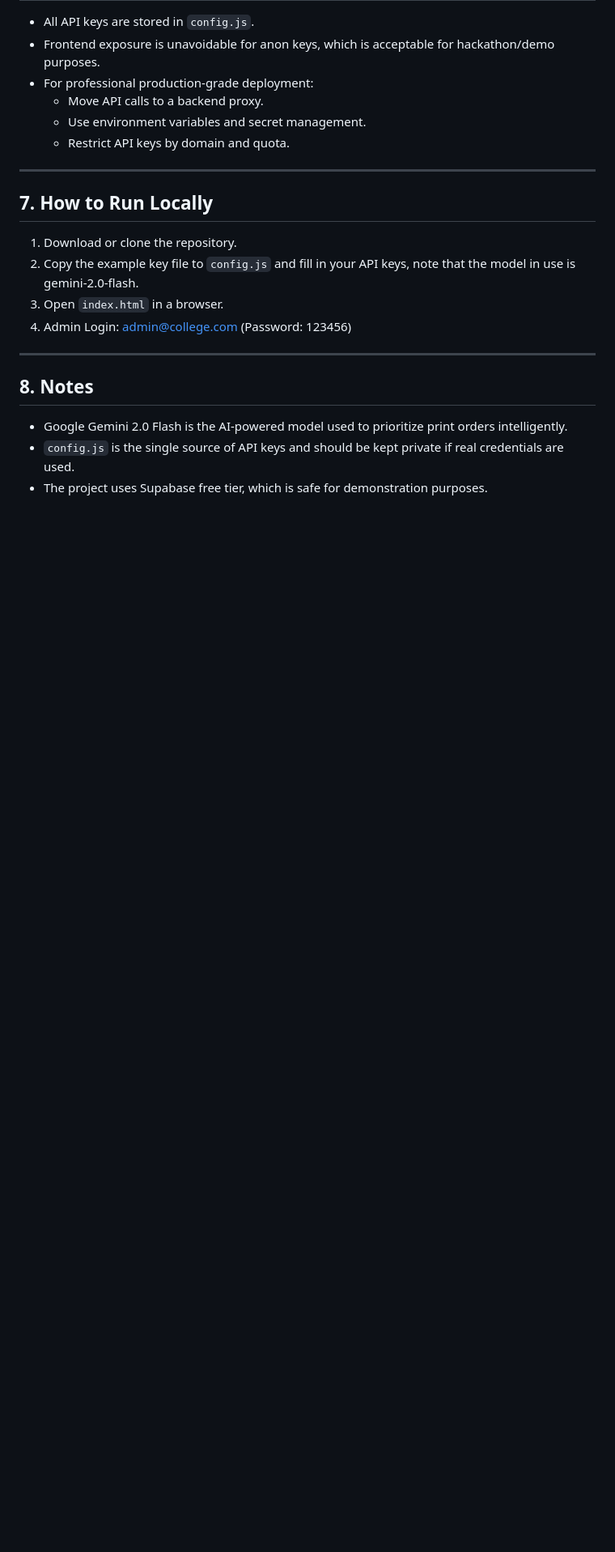
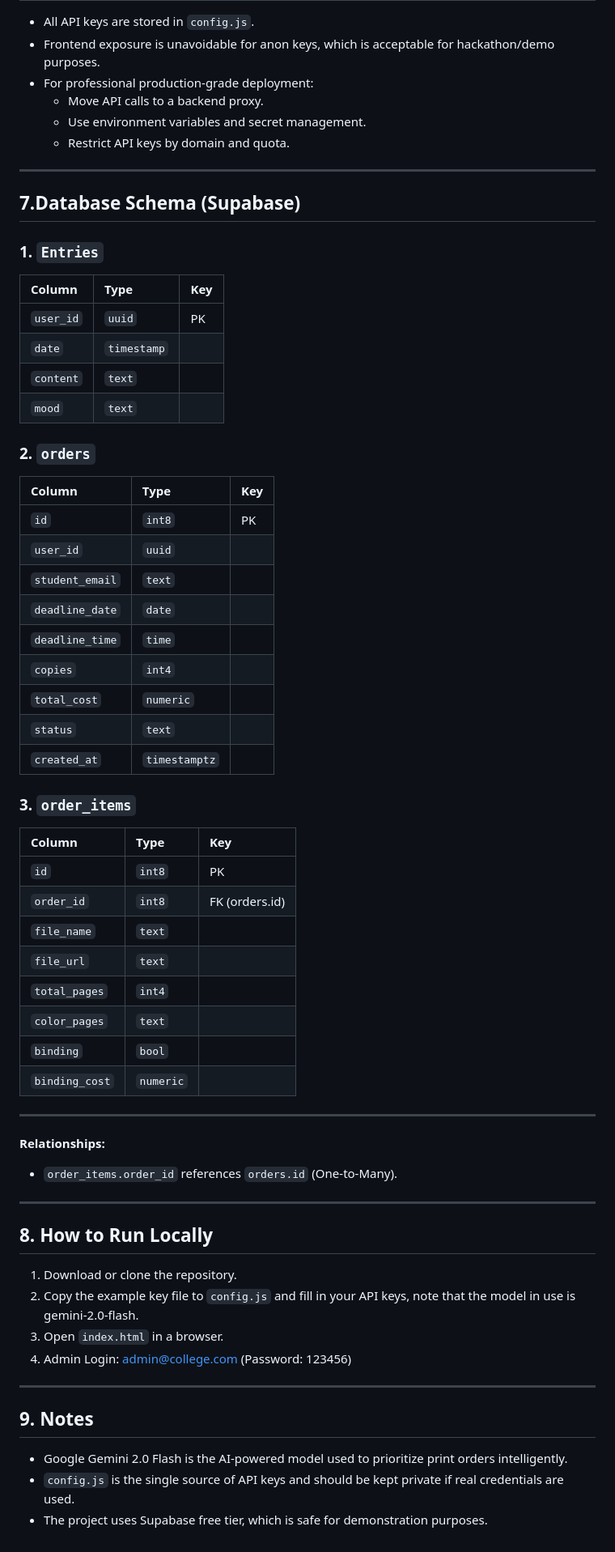
Before and after one commit to Renvian/print-flow, a Markdown page: README.md, the part around the change. Shown at 81% size. Rendered like a GitHub page; blank space fills up the shorter version.

```diff
--- a/README.md
+++ b/README.md
@@ -67,7 +67,49 @@ All API keys for Supabase and Gemini are stored in a single file called `config.
 
 ---
 
-## 7. How to Run Locally
+## 7.Database Schema (Supabase)
+
+### 1. `Entries`
+| Column | Type | Key |
+| :--- | :--- | :--- |
+| `user_id` | `uuid` | PK |
+| `date` | `timestamp` | |
+| `content` | `text` | |
+| `mood` | `text` | |
+
+### 2. `orders`
+| Column | Type | Key |
+| :--- | :--- | :--- |
+| `id` | `int8` | PK |
+| `user_id` | `uuid` | |
+| `student_email` | `text` | |
+| `deadline_date` | `date` | |
+| `deadline_time` | `time` | |
+| `copies` | `int4` | |
+| `total_cost` | `numeric` | |
+| `status` | `text` | |
+| `created_at` | `timestamptz` | |
+
+### 3. `order_items`
+| Column | Type | Key |
+| :--- | :--- | :--- |
+| `id` | `int8` | PK |
+| `order_id` | `int8` | FK (orders.id) |
+| `file_name` | `text` | |
+| `file_url` | `text` | |
+| `total_pages` | `int4` | |
+| `color_pages` | `text` | |
+| `binding` | `bool` | |
+| `binding_cost` | `numeric` | |
+
+---
+
+**Relationships:**
+* `order_items.order_id` references `orders.id` (One-to-Many).
+
+---
+
+## 8. How to Run Locally
 
 1. Download or clone the repository.
 2. Copy the example key file to `config.js` and fill in your API keys, note that the model in use is gemini-2.0-flash.
@@ -76,7 +118,7 @@ All API keys for Supabase and Gemini are stored in a single file called `config.
 
 ---
 
-## 8. Notes
+## 9. Notes
 
 - Google Gemini 2.0 Flash is the AI-powered model used to prioritize print orders intelligently.
 - `config.js` is the single source of API keys and should be kept private if real credentials are used.
```
